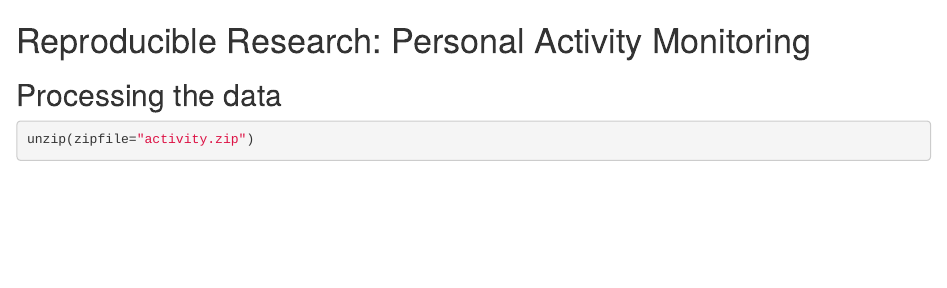
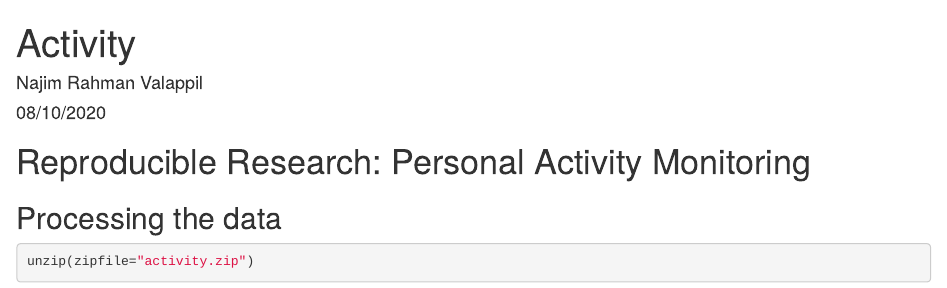
Before and after one commit to najim11rahman/Personal-Activity-Monitoring-, an R Markdown document (activity.Rmd): the page in a window 1100 px wide, from its top. Rendered offline with R 4.5, knitr and Pandoc, with nearby package versions; some code elsewhere in the file could not run offline.

Commit message:
Update activity.Rmd

```diff
--- a/activity.Rmd
+++ b/activity.Rmd
@@ -1,3 +1,10 @@
+---
+title: "Activity"
+author: "Najim Rahman Valappil"
+date: "08/10/2020"
+output: html_document
+---
+
 # Reproducible Research:  Personal Activity Monitoring
 
 ## Processing the data
```
